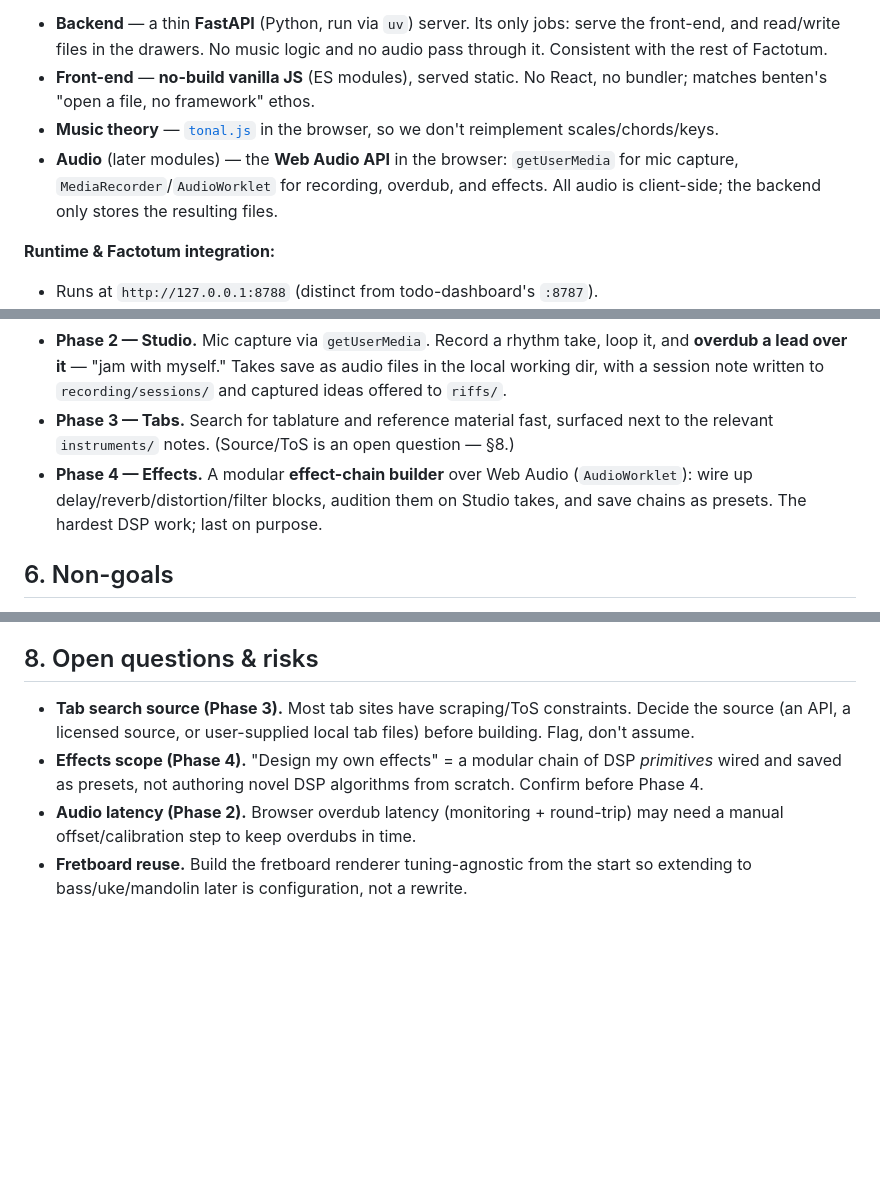
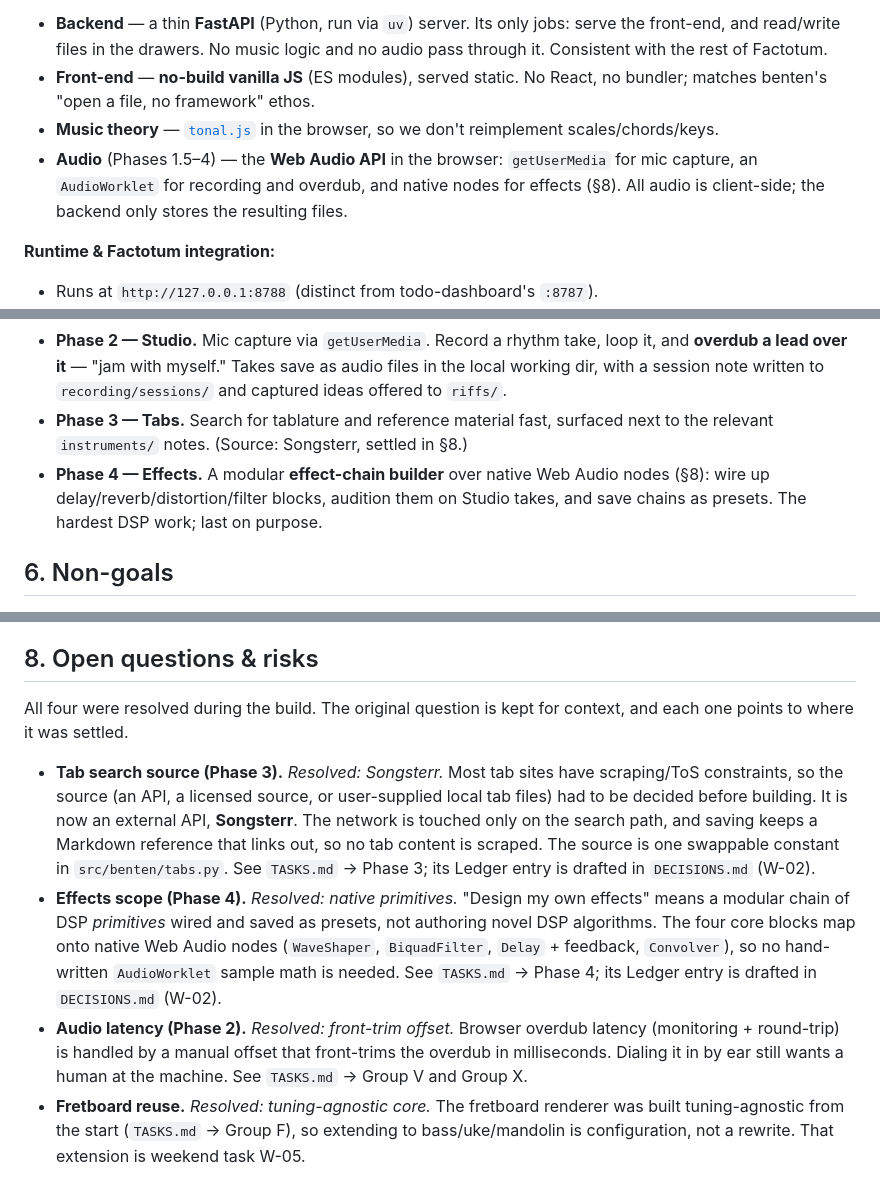
Before and after one commit to EvanWAppel/benten, a Markdown page: PRD.md, 3 parts joined by grey strips. GitHub-like rendering; blank space fills up the shorter version.

```diff
--- a/PRD.md
+++ b/PRD.md
@@ -57,9 +57,9 @@ single UI, modules that share an audio engine and a file layer.
   no bundler; matches benten's "open a file, no framework" ethos.
 - **Music theory** — [`tonal.js`](https://github.com/tonaljs/tonal) in the
   browser, so we don't reimplement scales/chords/keys.
-- **Audio** (later modules) — the **Web Audio API** in the browser: `getUserMedia`
-  for mic capture, `MediaRecorder`/`AudioWorklet` for recording, overdub, and
-  effects. All audio is client-side; the backend only stores the resulting files.
+- **Audio** (Phases 1.5–4) — the **Web Audio API** in the browser: `getUserMedia`
+  for mic capture, an `AudioWorklet` for recording and overdub, and native nodes
+  for effects (§8). All audio is client-side; the backend only stores the resulting files.
 
 **Runtime & Factotum integration:**
 - Runs at `http://127.0.0.1:8788` (distinct from todo-dashboard's `:8787`).
@@ -135,9 +135,9 @@ Phases are sequential; each ends with something usable, not a half-built layer.
   in the local working dir, with a session note written to `recording/sessions/`
   and captured ideas offered to `riffs/`.
 - **Phase 3 — Tabs.** Search for tablature and reference material fast, surfaced
-  next to the relevant `instruments/` notes. (Source/ToS is an open question — §8.)
-- **Phase 4 — Effects.** A modular **effect-chain builder** over Web Audio
-  (`AudioWorklet`): wire up delay/reverb/distortion/filter blocks, audition them on
+  next to the relevant `instruments/` notes. (Source: Songsterr, settled in §8.)
+- **Phase 4 — Effects.** A modular **effect-chain builder** over native Web Audio
+  nodes (§8): wire up delay/reverb/distortion/filter blocks, audition them on
   Studio takes, and save chains as presets. The hardest DSP work; last on purpose.
 
 ## 6. Non-goals
@@ -162,13 +162,27 @@ This is a personal tool, so the only honest metric is use.
 
 ## 8. Open questions & risks
 
-- **Tab search source (Phase 3).** Most tab sites have scraping/ToS constraints.
-  Decide the source (an API, a licensed source, or user-supplied local tab files)
-  before building. Flag, don't assume.
-- **Effects scope (Phase 4).** "Design my own effects" = a modular chain of DSP
-  *primitives* wired and saved as presets, not authoring novel DSP algorithms from
-  scratch. Confirm before Phase 4.
-- **Audio latency (Phase 2).** Browser overdub latency (monitoring + round-trip)
-  may need a manual offset/calibration step to keep overdubs in time.
-- **Fretboard reuse.** Build the fretboard renderer tuning-agnostic from the start
-  so extending to bass/uke/mandolin later is configuration, not a rewrite.
+All four were resolved during the build. The original question is kept for
+context, and each one points to where it was settled.
+
+- **Tab search source (Phase 3).** *Resolved: Songsterr.* Most tab sites have
+  scraping/ToS constraints, so the source (an API, a licensed source, or
+  user-supplied local tab files) had to be decided before building. It is now an
+  external API, **Songsterr**. The network is touched only on the search path, and
+  saving keeps a Markdown reference that links out, so no tab content is scraped.
+  The source is one swappable constant in `src/benten/tabs.py`. See `TASKS.md` →
+  Phase 3; its Ledger entry is drafted in `DECISIONS.md` (W-02).
+- **Effects scope (Phase 4).** *Resolved: native primitives.* "Design my own
+  effects" means a modular chain of DSP *primitives* wired and saved as presets,
+  not authoring novel DSP algorithms. The four core blocks map onto native Web
+  Audio nodes (`WaveShaper`, `BiquadFilter`, `Delay` + feedback, `Convolver`), so
+  no hand-written `AudioWorklet` sample math is needed. See `TASKS.md` → Phase 4;
+  its Ledger entry is drafted in `DECISIONS.md` (W-02).
+- **Audio latency (Phase 2).** *Resolved: front-trim offset.* Browser overdub
+  latency (monitoring + round-trip) is handled by a manual offset that front-trims
+  the overdub in milliseconds. Dialing it in by ear still wants a human at the
+  machine. See `TASKS.md` → Group V and Group X.
+- **Fretboard reuse.** *Resolved: tuning-agnostic core.* The fretboard renderer
+  was built tuning-agnostic from the start (`TASKS.md` → Group F), so extending to
+  bass/uke/mandolin is configuration, not a rewrite. That extension is weekend
+  task W-05.
```
Also changed, not shown: other parts of PRD.md (+2 -2 lines), CLAUDE.md (+18 -10 lines), TASKS.md (+1 -1 lines).
